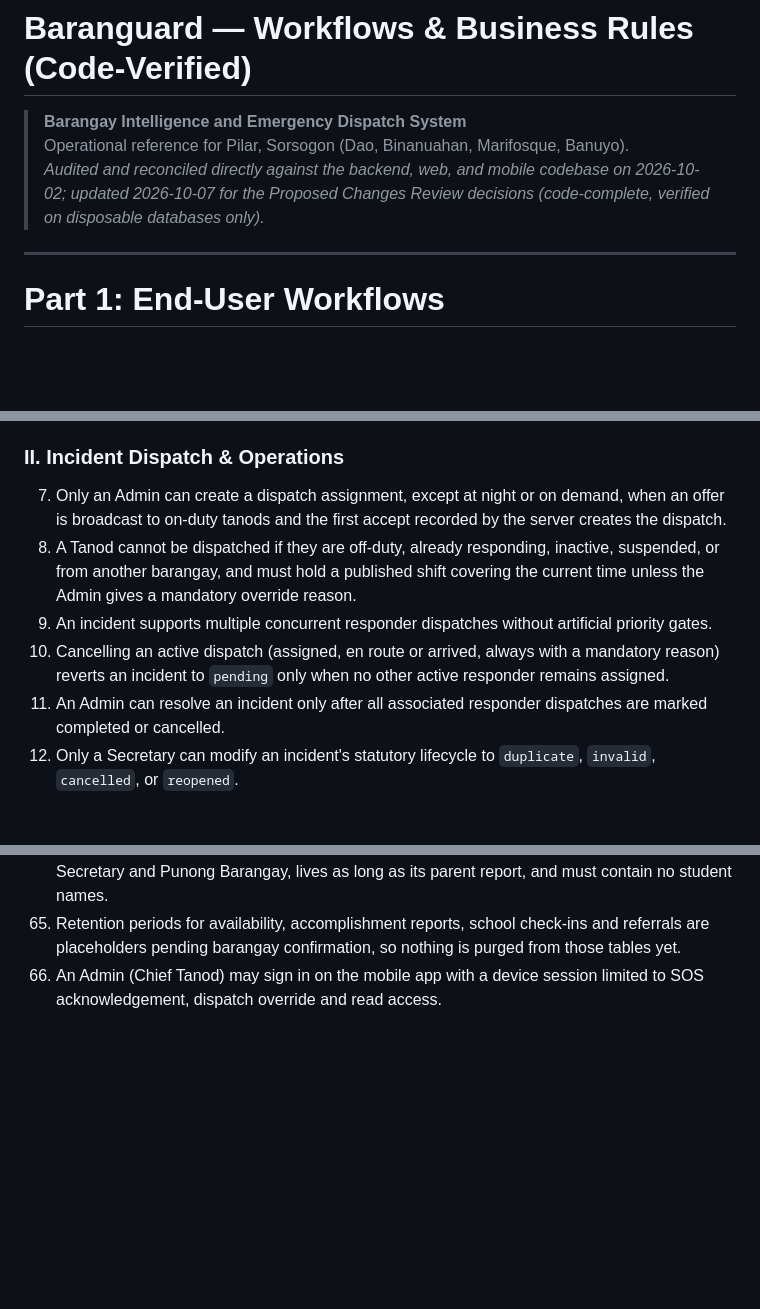
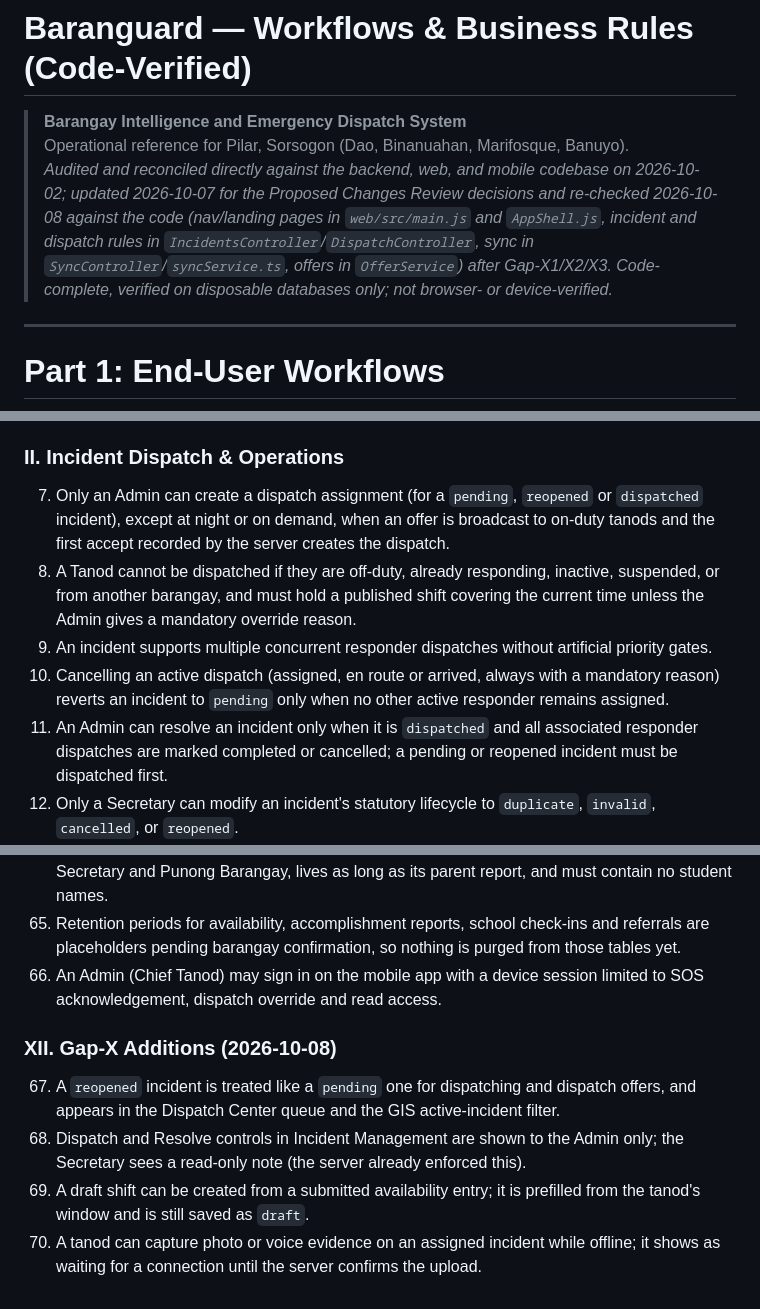
Before and after one commit to jpbuenosaires/Baranguard, a Markdown page: docs/WORKFLOWS_AND_RULES.md, 3 parts joined by grey strips. Rendered like a GitHub page; blank space fills up the shorter version.

Commit message:
[Docs] Workflows & Rules: re-check against code, fix incident states, sync caps, Gap-X rules
Co-Authored-By: Claude Sonnet 5.5 <noreply@anthropic.com>

```diff
--- a/docs/WORKFLOWS_AND_RULES.md
+++ b/docs/WORKFLOWS_AND_RULES.md
@@ -2,7 +2,7 @@
 
 > **Barangay Intelligence and Emergency Dispatch System**
 > Operational reference for Pilar, Sorsogon (Dao, Binanuahan, Marifosque, Banuyo).
-> *Audited and reconciled directly against the backend, web, and mobile codebase on 2026-10-02; updated 2026-10-07 for the Proposed Changes Review decisions (code-complete, verified on disposable databases only).*
+> *Audited and reconciled directly against the backend, web, and mobile codebase on 2026-10-02; updated 2026-10-07 for the Proposed Changes Review decisions and re-checked 2026-10-08 against the code (nav/landing pages in `web/src/main.js` and `AppShell.js`, incident and dispatch rules in `IncidentsController`/`DispatchController`, sync in `SyncController`/`syncService.ts`, offers in `OfferService`) after Gap-X1/X2/X3. Code-complete, verified on disposable databases only; not browser- or device-verified.*
 
 ---
 
@@ -383,11 +387,11 @@ stateDiagram-v2
 6. Server-side middleware validates role, tenant, and resource ownership on every protected endpoint; client-side guards are never treated as security boundaries.
 
 ### II. Incident Dispatch & Operations
-7. Only an Admin can create a dispatch assignment, except at night or on demand, when an offer is broadcast to on-duty tanods and the first accept recorded by the server creates the dispatch.
+7. Only an Admin can create a dispatch assignment (for a `pending`, `reopened` or `dispatched` incident), except at night or on demand, when an offer is broadcast to on-duty tanods and the first accept recorded by the server creates the dispatch.
 8. A Tanod cannot be dispatched if they are off-duty, already responding, inactive, suspended, or from another barangay, and must hold a published shift covering the current time unless the Admin gives a mandatory override reason.
 9. An incident supports multiple concurrent responder dispatches without artificial priority gates.
 10. Cancelling an active dispatch (assigned, en route or arrived, always with a mandatory reason) reverts an incident to `pending` only when no other active responder remains assigned.
-11. An Admin can resolve an incident only after all associated responder dispatches are marked completed or cancelled.
+11. An Admin can resolve an incident only when it is `dispatched` and all associated responder dispatches are marked completed or cancelled; a pending or reopened incident must be dispatched first.
 12. Only a Secretary can modify an incident's statutory lifecycle to `duplicate`, `invalid`, `cancelled`, or `reopened`.
 13. Marking an incident as `duplicate` strictly requires linking it to a target `duplicate_of_incident_id` within the same barangay, preserving both records without deleting or merging data.
 14. A terminal incident state (`resolved`, `cancelled`, `invalid`, `duplicate`) can only transition to `reopened` and cannot jump directly to another terminal state.
@@ -461,3 +465,9 @@ stateDiagram-v2
 64. A scan attached to a report must be a PDF, JPG or PNG of at most 10 MB, is visible to Admin, Secretary and Punong Barangay, lives as long as its parent report, and must contain no student names.
 65. Retention periods for availability, accomplishment reports, school check-ins and referrals are placeholders pending barangay confirmation, so nothing is purged from those tables yet.
 66. An Admin (Chief Tanod) may sign in on the mobile app with a device session limited to SOS acknowledgement, dispatch override and read access.
+
+### XII. Gap-X Additions (2026-10-08)
+67. A `reopened` incident is treated like a `pending` one for dispatching and dispatch offers, and appears in the Dispatch Center queue and the GIS active-incident filter.
+68. Dispatch and Resolve controls in Incident Management are shown to the Admin only; the Secretary sees a read-only note (the server already enforced this).
+69. A draft shift can be created from a submitted availability entry; it is prefilled from the tanod's window and is still saved as `draft`.
+70. A tanod can capture photo or voice evidence on an assigned incident while offline; it shows as waiting for a connection until the server confirms the upload.
```
Also changed, not shown: other parts of docs/WORKFLOWS_AND_RULES.md (+13 -9 lines).
